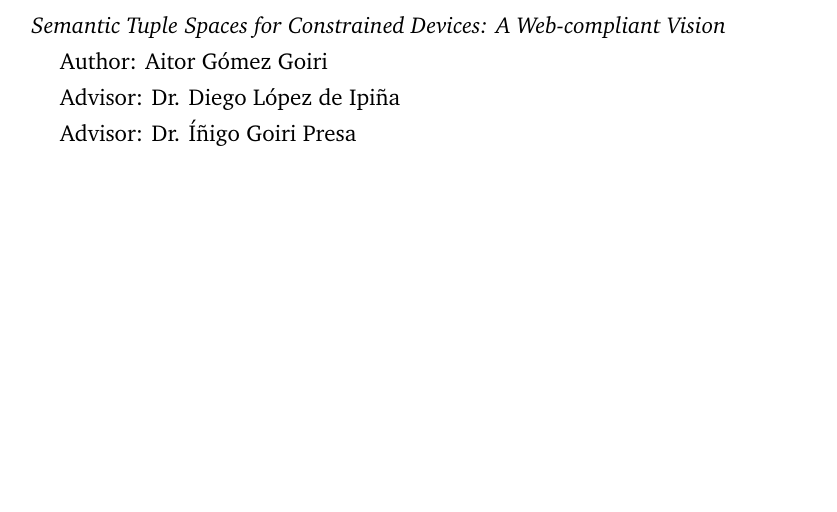
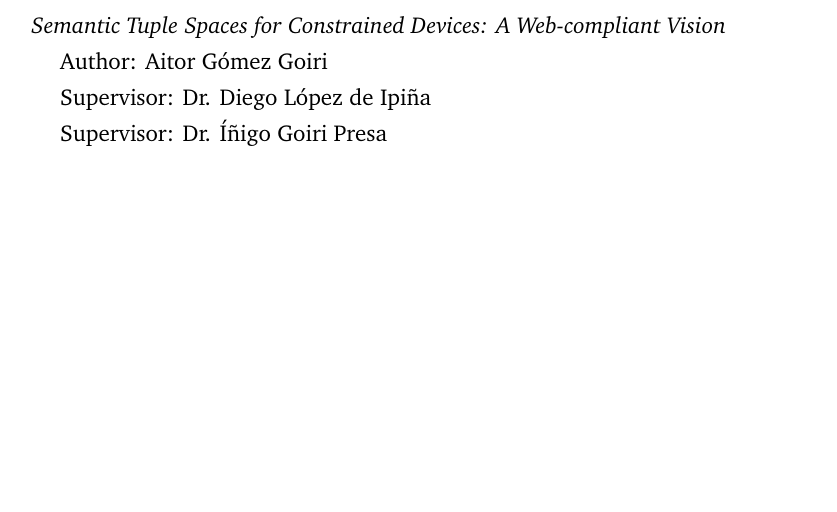
Before and after one commit to gomezgoiri/dissertation, a LaTeX thesis (dissertation.tex, which reads 0_frontmatter/title_back.tex): part of page 5 of 194, cut so that both start at the same text. Compiled offline with pdfLaTeX.

Commit message:
Ups, advisor (US) to supervisor (UK English)

```diff
--- a/0_frontmatter/title_back.tex
+++ b/0_frontmatter/title_back.tex
@@ -17,9 +17,9 @@
 
 Author: \Author
 
-Advisor: \Advisor
+Supervisor: \Advisor
 
-Advisor: \Advisortwo
+Supervisor: \Advisortwo
 
 
 \vfill
```
